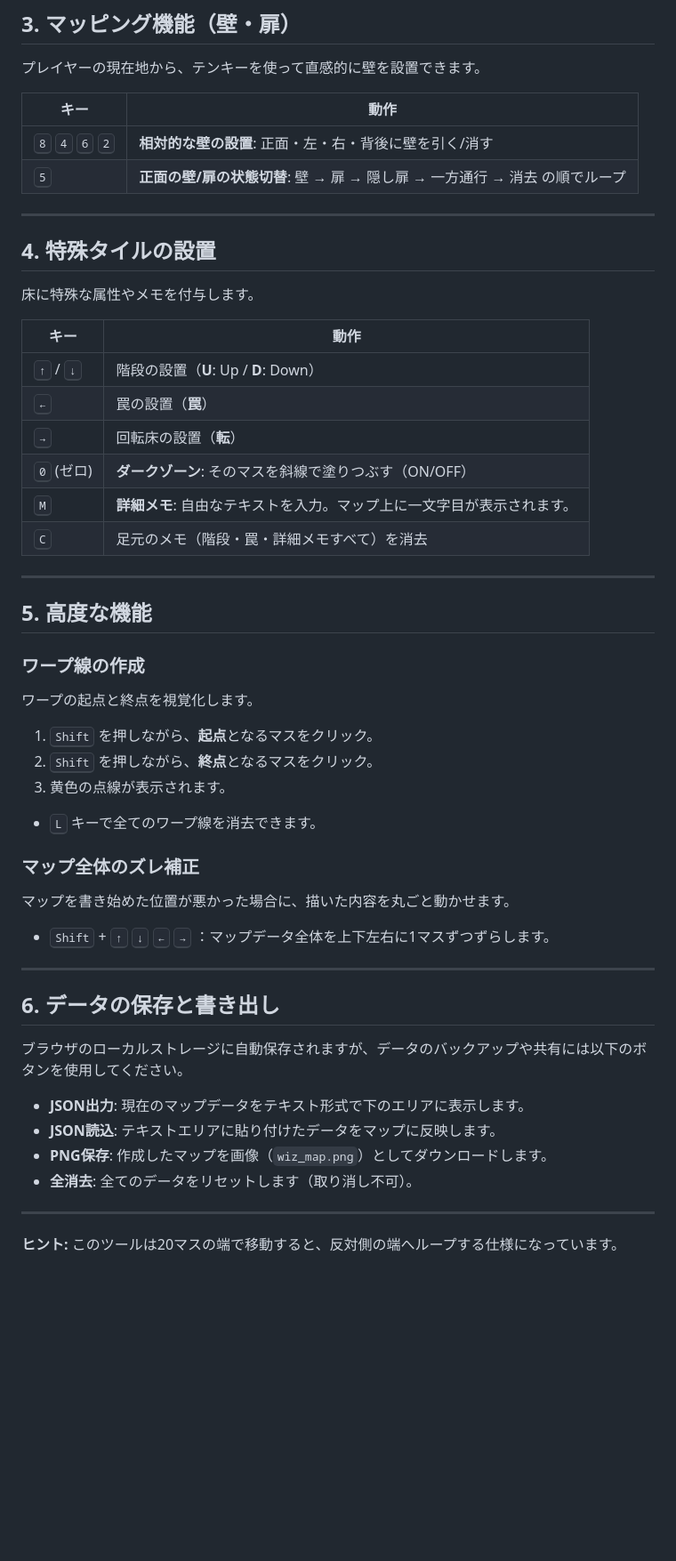
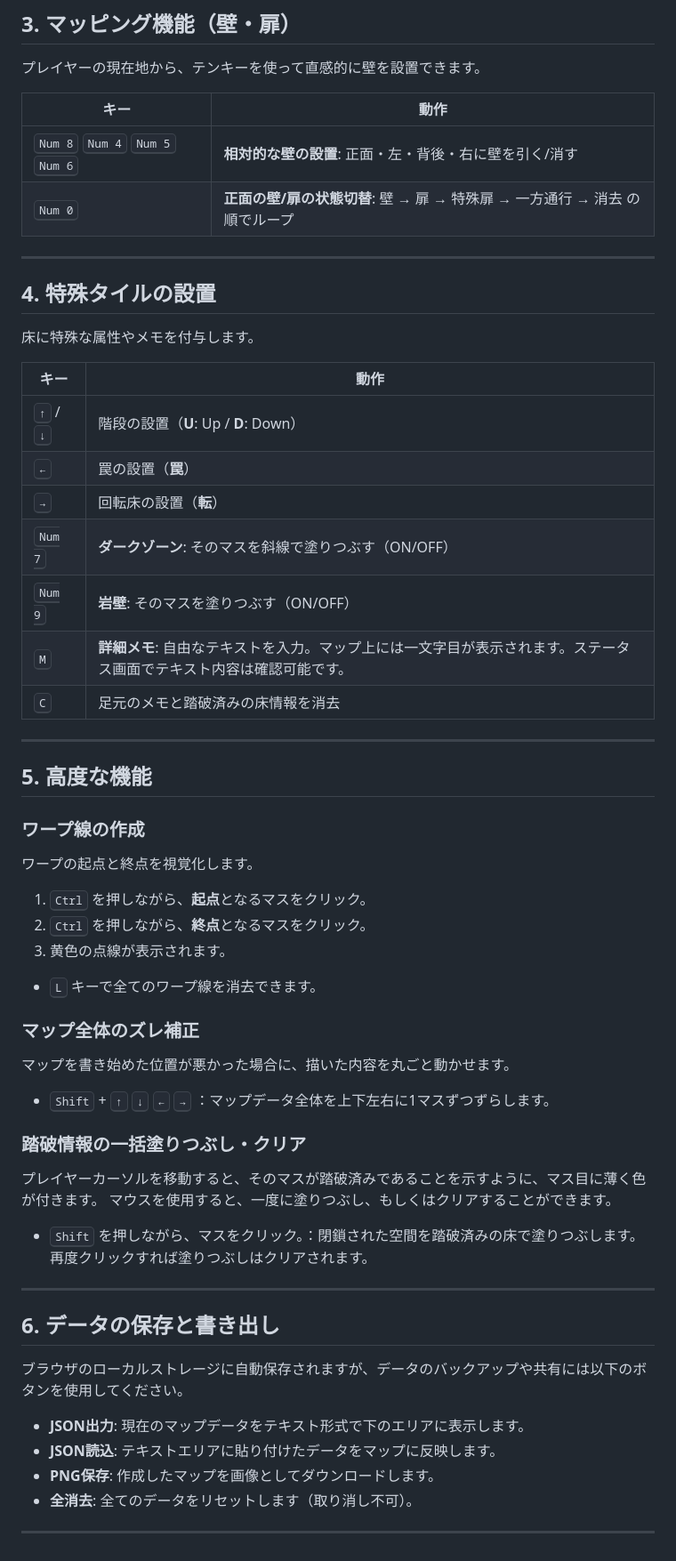
Before and after one commit to magchan360/EXPERT-MAPPER, a Markdown page: README.md, the part around one of its changes. Shown at 89% size. GitHub-like rendering; blank space fills up the shorter version.

```diff
--- a/README.md
+++ b/README.md
@@ -37,8 +42,8 @@ Expert Mapper は、クラシックな3DダンジョンRPG（Wizardryなど）
 
 | キー | 動作 |
 | --- | --- |
-| <kbd>8</kbd> <kbd>4</kbd> <kbd>6</kbd> <kbd>2</kbd> | **相対的な壁の設置**: 正面・左・右・背後に壁を引く/消す |
-| <kbd>5</kbd> | **正面の壁/扉の状態切替**: 壁 → 扉 → 隠し扉 → 一方通行 → 消去 の順でループ |
+| <kbd>Num 8</kbd> <kbd>Num 4</kbd> <kbd>Num 5</kbd> <kbd>Num 6</kbd> | **相対的な壁の設置**: 正面・左・背後・右に壁を引く/消す |
+| <kbd>Num 0</kbd> | **正面の壁/扉の状態切替**: 壁 → 扉 → 特殊扉 → 一方通行 → 消去 の順でループ |
 
 ---
 
@@ -51,9 +56,10 @@ Expert Mapper は、クラシックな3DダンジョンRPG（Wizardryなど）
 | <kbd>↑</kbd> / <kbd>↓</kbd> | 階段の設置（**U**: Up / **D**: Down） |
 | <kbd>←</kbd> | 罠の設置（**罠**） |
 | <kbd>→</kbd> | 回転床の設置（**転**） |
-| <kbd>0</kbd> (ゼロ) | **ダークゾーン**: そのマスを斜線で塗りつぶす（ON/OFF） |
-| <kbd>M</kbd> | **詳細メモ**: 自由なテキストを入力。マップ上に一文字目が表示されます。 |
-| <kbd>C</kbd> | 足元のメモ（階段・罠・詳細メモすべて）を消去 |
+| <kbd>Num 7</kbd> | **ダークゾーン**: そのマスを斜線で塗りつぶす（ON/OFF） |
+| <kbd>Num 9</kbd> | **岩壁**: そのマスを塗りつぶす（ON/OFF） |
+| <kbd>M</kbd> | **詳細メモ**: 自由なテキストを入力。マップ上には一文字目が表示されます。ステータス画面でテキスト内容は確認可能です。 |
+| <kbd>C</kbd> | 足元のメモと踏破済みの床情報を消去 |
 
 ---
 
@@ -63,8 +69,8 @@ Expert Mapper は、クラシックな3DダンジョンRPG（Wizardryなど）
 
 ワープの起点と終点を視覚化します。
 
-1. <kbd>Shift</kbd> を押しながら、**起点**となるマスをクリック。
-2. <kbd>Shift</kbd> を押しながら、**終点**となるマスをクリック。
+1. <kbd>Ctrl</kbd> を押しながら、**起点**となるマスをクリック。
+2. <kbd>Ctrl</kbd> を押しながら、**終点**となるマスをクリック。
 3. 黄色の点線が表示されます。
 * <kbd>L</kbd> キーで全てのワープ線を消去できます。
 
@@ -76,6 +82,13 @@ Expert Mapper は、クラシックな3DダンジョンRPG（Wizardryなど）
 
 * <kbd>Shift</kbd> + <kbd>↑</kbd> <kbd>↓</kbd> <kbd>←</kbd> <kbd>→</kbd> ：マップデータ全体を上下左右に1マスずつずらします。
 
+### 踏破情報の一括塗りつぶし・クリア
+
+プレイヤーカーソルを移動すると、そのマスが踏破済みであることを示すように、マス目に薄く色が付きます。
+マウスを使用すると、一度に塗りつぶし、もしくはクリアすることができます。
+
+* <kbd>Shift</kbd> を押しながら、マスをクリック。：閉鎖された空間を踏破済みの床で塗りつぶします。再度クリックすれば塗りつぶしはクリアされます。
+
 ---
 
 ## 6. データの保存と書き出し
@@ -84,9 +97,7 @@ Expert Mapper は、クラシックな3DダンジョンRPG（Wizardryなど）
 
 * **JSON出力**: 現在のマップデータをテキスト形式で下のエリアに表示します。
 * **JSON読込**: テキストエリアに貼り付けたデータをマップに反映します。
-* **PNG保存**: 作成したマップを画像（`wiz_map.png`）としてダウンロードします。
+* **PNG保存**: 作成したマップを画像としてダウンロードします。
 * **全消去**: 全てのデータをリセットします（取り消し不可）。
 
 ---
-
-**ヒント:** このツールは20マスの端で移動すると、反対側の端へループする仕様になっています。
```
Also changed, not shown: other parts of README.md (+11 -6 lines).
